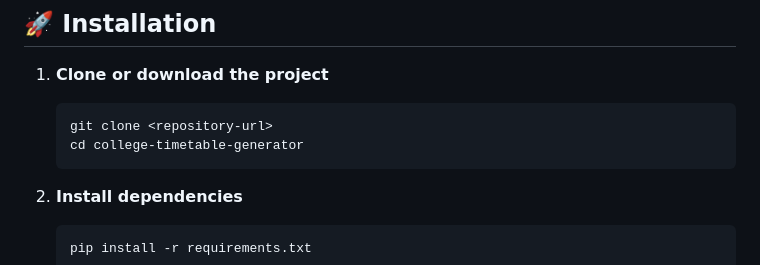
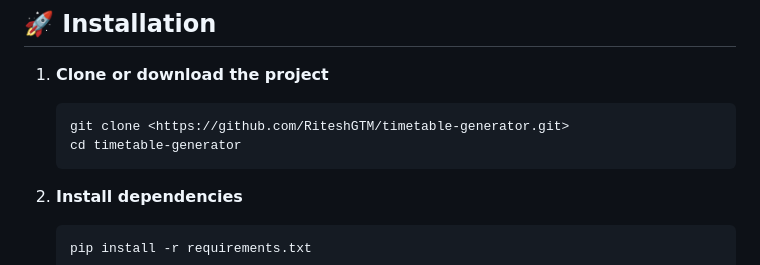
Before and after one commit to RiteshGTM/timetable-generator, a Markdown page: README.md, the part around the change. GitHub-like rendering.

Commit message:
Update repository url in README.md

````diff
--- a/README.md
+++ b/README.md
@@ -31,8 +31,8 @@ A modern, intelligent timetable generation system for colleges and universities
 
 1. **Clone or download the project**
    ```bash
-   git clone <repository-url>
-   cd college-timetable-generator
+   git clone <https://github.com/RiteshGTM/timetable-generator.git>
+   cd timetable-generator
    ```
 
 2. **Install dependencies**
````
